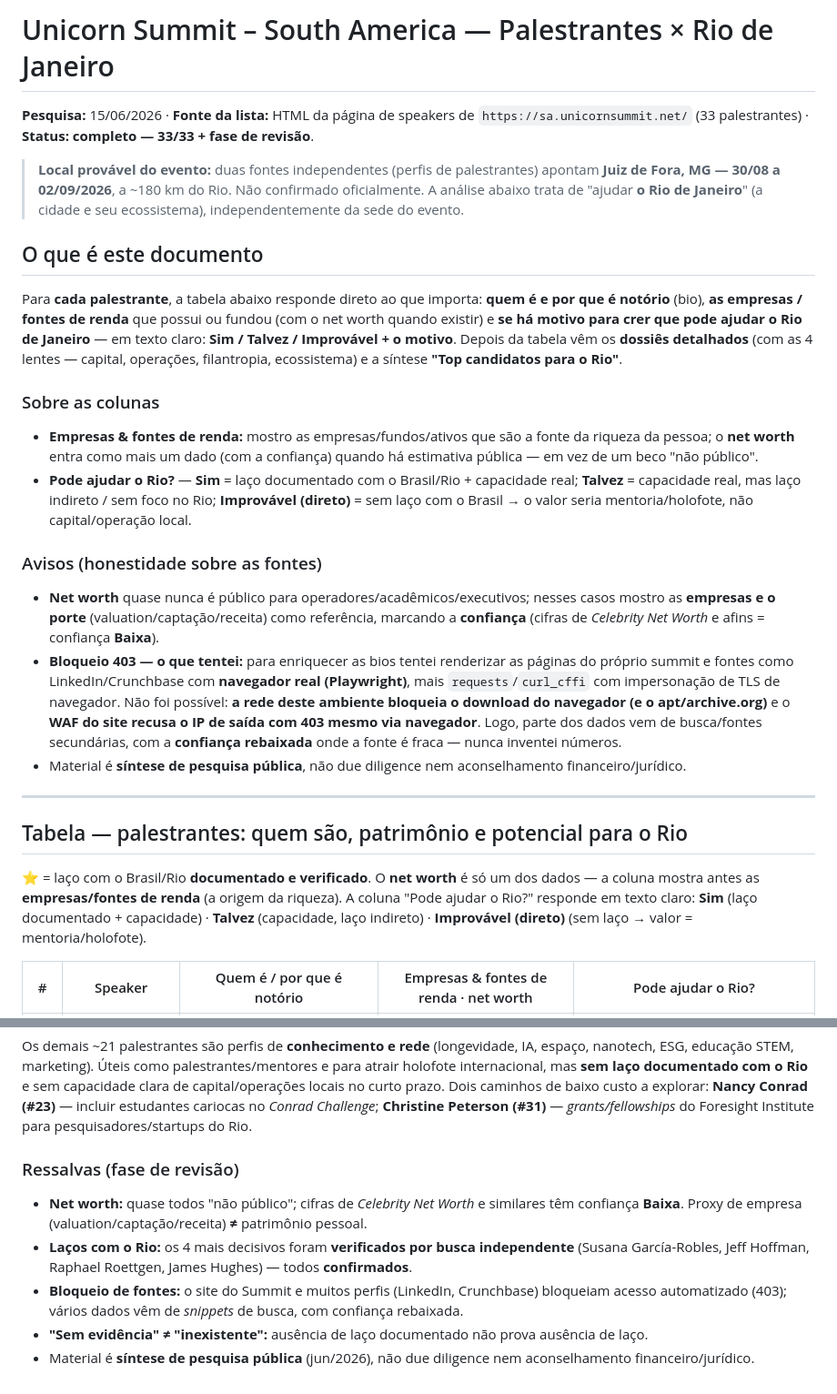
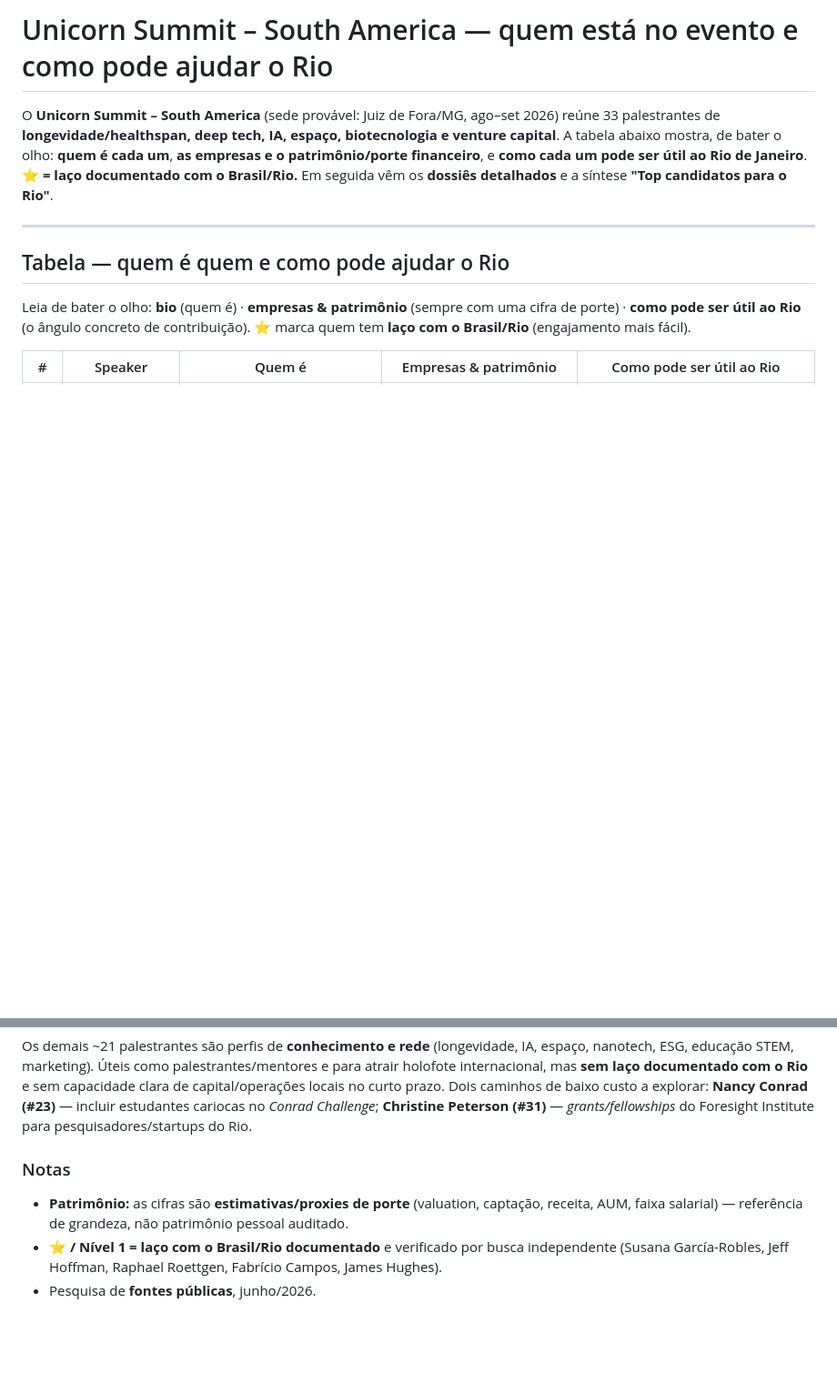
Before and after one commit to OttoBoop/traffic-lane-paradox, a Markdown page: docs/Unicorn_Summit_SA_Palestrantes_Rio.md, 2 parts joined by grey strips. Shown at 91% size. Rendered like a GitHub page; blank space fills up the shorter version.

```diff
--- a/docs/Unicorn_Summit_SA_Palestrantes_Rio.md
+++ b/docs/Unicorn_Summit_SA_Palestrantes_Rio.md
@@ -1,52 +1,19 @@
-# Unicorn Summit – South America — Palestrantes × Rio de Janeiro
+# Unicorn Summit – South America — quem está no evento e como pode ajudar o Rio
 
-**Pesquisa:** 15/06/2026 · **Fonte da lista:** HTML da página de speakers de
-`https://sa.unicornsummit.net/` (33 palestrantes) · **Status:** **completo — 33/33 + fase de
-revisão**.
-
-> **Local provável do evento:** duas fontes independentes (perfis de palestrantes) apontam
-> **Juiz de Fora, MG — 30/08 a 02/09/2026**, a ~180 km do Rio. Não confirmado oficialmente. A
-> análise abaixo trata de "ajudar **o Rio de Janeiro**" (a cidade e seu ecossistema),
-> independentemente da sede do evento.
-
-## O que é este documento
-Para **cada palestrante**, a tabela abaixo responde direto ao que importa: **quem é e por que
-é notório** (bio), **as empresas / fontes de renda** que possui ou fundou (com o net worth
-quando existir) e **se há motivo para crer que pode ajudar o Rio de Janeiro** — em texto
-claro: **Sim / Talvez / Improvável + o motivo**. Depois da tabela vêm os **dossiês
-detalhados** (com as 4 lentes — capital, operações, filantropia, ecossistema) e a síntese
-**"Top candidatos para o Rio"**.
-
-### Sobre as colunas
-- **Empresas & fontes de renda:** mostro as empresas/fundos/ativos que são a fonte da riqueza
-  da pessoa; o **net worth** entra como mais um dado (com a confiança) quando há estimativa
-  pública — em vez de um beco "não público".
-- **Pode ajudar o Rio?** — **Sim** = laço documentado com o Brasil/Rio + capacidade real;
-  **Talvez** = capacidade real, mas laço indireto / sem foco no Rio; **Improvável (direto)** =
-  sem laço com o Brasil → o valor seria mentoria/holofote, não capital/operação local.
-
-### Avisos (honestidade sobre as fontes)
-- **Net worth** quase nunca é público para operadores/acadêmicos/executivos; nesses casos
-  mostro as **empresas e o porte** (valuation/captação/receita) como referência, marcando a
-  **confiança** (cifras de *Celebrity Net Worth* e afins = confiança **Baixa**).
-- **Bloqueio 403 — o que tentei:** para enriquecer as bios tentei renderizar as páginas do
-  próprio summit e fontes como LinkedIn/Crunchbase com **navegador real (Playwright)**, mais
-  `requests`/`curl_cffi` com impersonação de TLS de navegador. Não foi possível: **a rede deste
-  ambiente bloqueia o download do navegador (e o apt/archive.org)** e o **WAF do site recusa o
-  IP de saída com 403 mesmo via navegador**. Logo, parte dos dados vem de busca/fontes
-  secundárias, com a **confiança rebaixada** onde a fonte é fraca — nunca inventei números.
-- Material é **síntese de pesquisa pública**, não due diligence nem aconselhamento
-  financeiro/jurídico.
+O **Unicorn Summit – South America** (sede provável: Juiz de Fora/MG, ago–set 2026) reúne 33
+palestrantes de **longevidade/healthspan, deep tech, IA, espaço, biotecnologia e venture
+capital**. A tabela abaixo mostra, de bater o olho: **quem é cada um**, **as empresas e o
+patrimônio/porte financeiro**, e **como cada um pode ser útil ao Rio de Janeiro**.
+**⭐ = laço documentado com o Brasil/Rio.** Em seguida vêm os **dossiês detalhados** e a
+síntese **"Top candidatos para o Rio"**.
 
 ---
 
-## Tabela — palestrantes: quem são, patrimônio e potencial para o Rio
+## Tabela — quem é quem e como pode ajudar o Rio
 
-⭐ = laço com o Brasil/Rio **documentado e verificado**. O **net worth** é só um dos dados — a
-coluna mostra antes as **empresas/fontes de renda** (a origem da riqueza). A coluna
-"Pode ajudar o Rio?" responde em texto claro: **Sim** (laço documentado + capacidade) ·
-**Talvez** (capacidade, laço indireto) · **Improvável (direto)** (sem laço → valor =
-mentoria/holofote).
+Leia de bater o olho: **bio** (quem é) · **empresas & patrimônio** (sempre com uma cifra de
+porte) · **como pode ser útil ao Rio** (o ângulo concreto de contribuição). **⭐** marca quem
+tem **laço com o Brasil/Rio** (engajamento mais fácil).
 
-| # | Speaker | Quem é / por que é notório | Empresas & fontes de renda · net worth | Pode ajudar o Rio? |
+| # | Speaker | Quem é | Empresas & patrimônio | Como pode ser útil ao Rio |
 |---|---|---|---|---|
@@ -692,13 +659,9 @@ capital/operações locais no curto prazo. Dois caminhos de baixo custo a explor
 Conrad (#23)** — incluir estudantes cariocas no *Conrad Challenge*; **Christine Peterson (#31)**
 — *grants/fellowships* do Foresight Institute para pesquisadores/startups do Rio.
 
-### Ressalvas (fase de revisão)
-- **Net worth:** quase todos "não público"; cifras de *Celebrity Net Worth* e similares têm
-  confiança **Baixa**. Proxy de empresa (valuation/captação/receita) **≠** patrimônio pessoal.
-- **Laços com o Rio:** os 4 mais decisivos foram **verificados por busca independente** (Susana
-  García-Robles, Jeff Hoffman, Raphael Roettgen, James Hughes) — todos **confirmados**.
-- **Bloqueio de fontes:** o site do Summit e muitos perfis (LinkedIn, Crunchbase) bloqueiam
-  acesso automatizado (403); vários dados vêm de *snippets* de busca, com confiança rebaixada.
-- **"Sem evidência" ≠ "inexistente":** ausência de laço documentado não prova ausência de laço.
-- Material é **síntese de pesquisa pública** (jun/2026), não due diligence nem aconselhamento
-  financeiro/jurídico.
+### Notas
+- **Patrimônio:** as cifras são **estimativas/proxies de porte** (valuation, captação, receita,
+  AUM, faixa salarial) — referência de grandeza, não patrimônio pessoal auditado.
+- **⭐ / Nível 1 = laço com o Brasil/Rio documentado** e verificado por busca independente
+  (Susana García-Robles, Jeff Hoffman, Raphael Roettgen, Fabrício Campos, James Hughes).
+- Pesquisa de **fontes públicas**, junho/2026.
```
Also changed, not shown: other parts of docs/Unicorn_Summit_SA_Palestrantes_Rio.md (+33 -33 lines).
